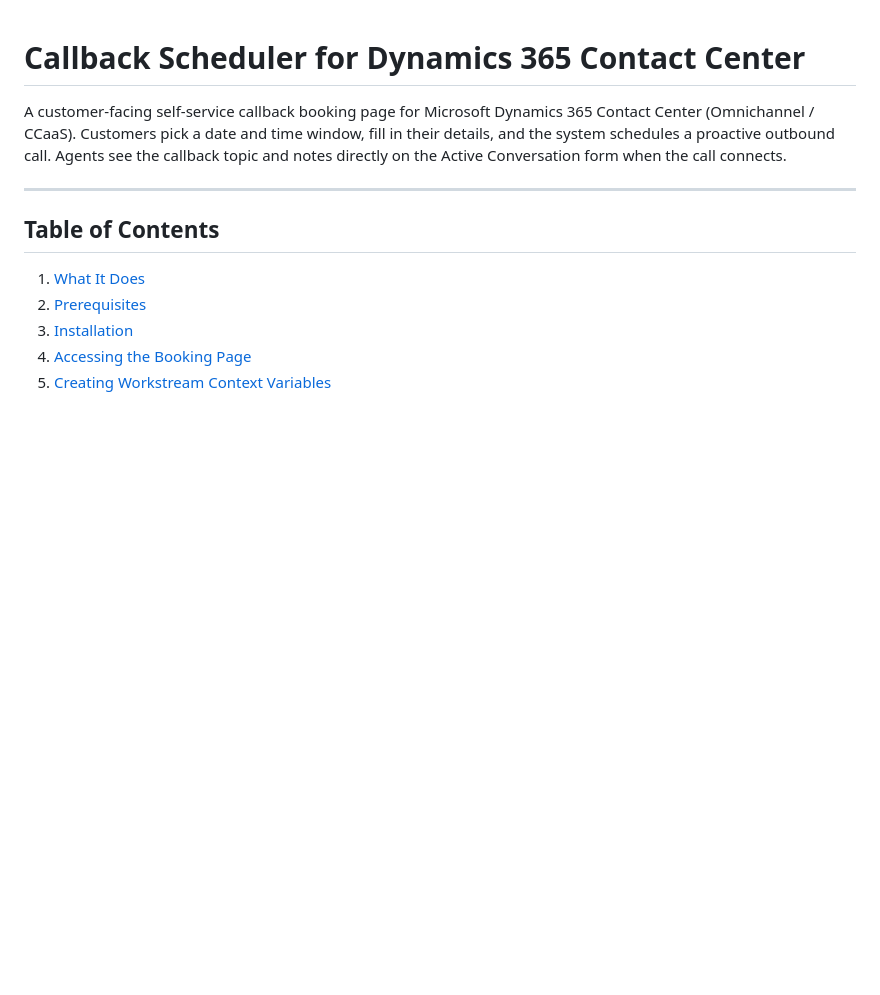
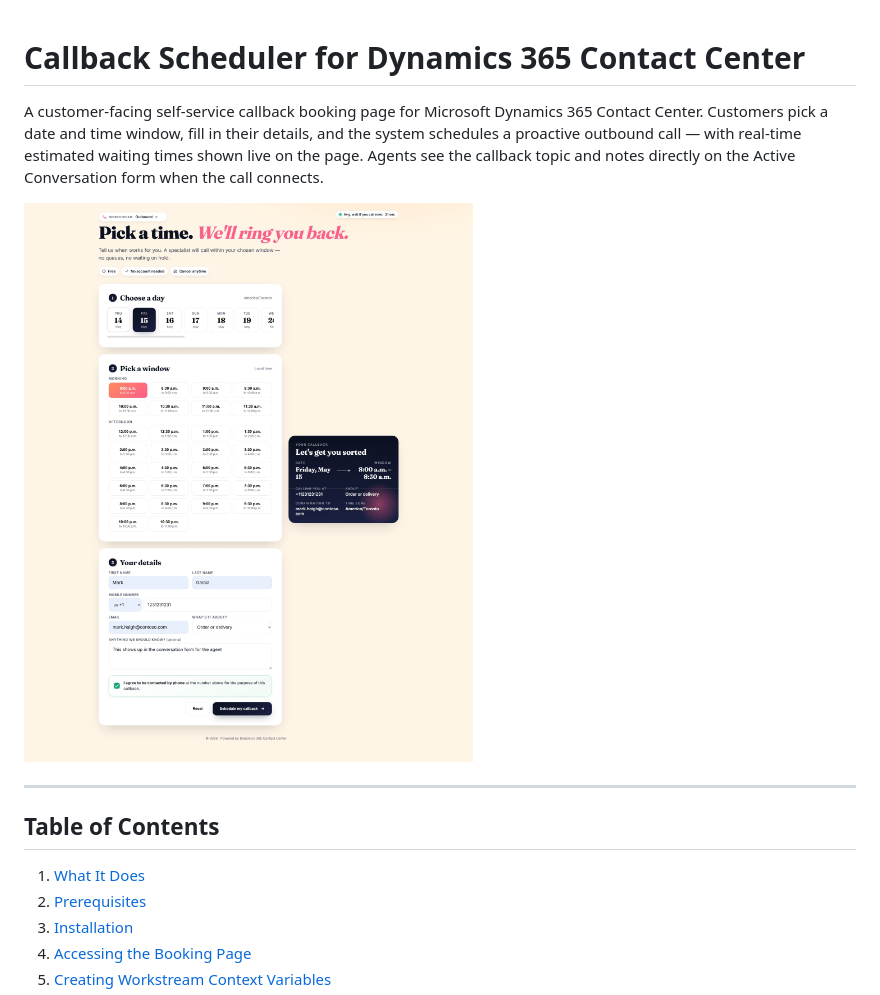
Before and after one commit to moliveirapinto/d365-callback-scheduler, a Markdown page: README.md, the part around the change. Drawn GitHub-style; pictures changed too: img/screenshot.jpeg (added); blank space fills up the shorter version.

Commit message:
docs: add screenshot and update intro with real-time waiting times

```diff
--- a/README.md
+++ b/README.md
@@ -1,6 +1,8 @@
 # Callback Scheduler for Dynamics 365 Contact Center
 
-A customer-facing self-service callback booking page for Microsoft Dynamics 365 Contact Center (Omnichannel / CCaaS). Customers pick a date and time window, fill in their details, and the system schedules a proactive outbound call. Agents see the callback topic and notes directly on the Active Conversation form when the call connects.
+A customer-facing self-service callback booking page for Microsoft Dynamics 365 Contact Center. Customers pick a date and time window, fill in their details, and the system schedules a proactive outbound call — with real-time estimated waiting times shown live on the page. Agents see the callback topic and notes directly on the Active Conversation form when the call connects.
+
+![Callback Scheduler booking page](img/screenshot.jpeg)
 
 ---
 
```
